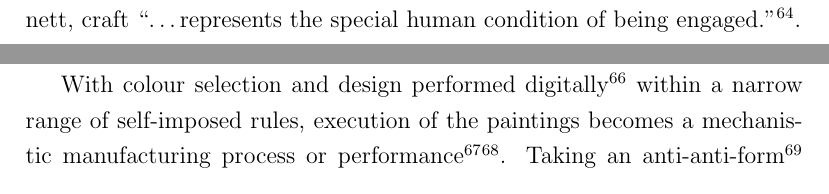
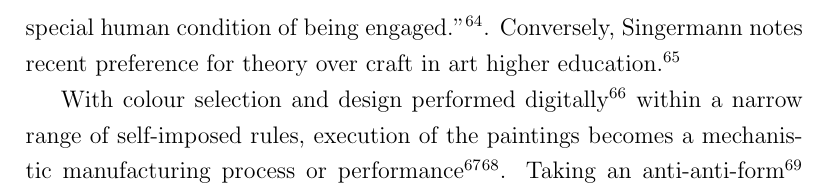
Before and after one commit to grantaj/we-are-all-machines, a LaTeX paper (main.tex): two parts of pages 10 and 11 of 28 before the commit and part of page 11 of 28 after it, the two joined at a grey line, cut so that both start at the same text. Compiled offline with pdfLaTeX.

Commit message:
citations

```diff
--- a/main.tex
+++ b/main.tex
@@ -338,8 +338,8 @@ Sigermann's residue of effort\cite[p. 77]{singerman1999artist} where
-accoding to Sennett, craft ``\dots represents the special human
+``sedimentations or imprintings''\cite[p. 5]{adorno1970aesthetic} or,
+according to Sennett, craft ``\dots represents the special human
 condition of being engaged.''\cite[p. 20]{sennett2008craftsman}.
-
-Despite these biasses, Demmer et al.~\cite{demmer2023does} show
-that machine generated art can produce emotional responses in humans.
+Conversely, Singermann notes recent preference for theory over craft in
+art higher education.\cite[p. 23-27]{singerman1999artist}
 
 With colour selection and design performed digitally\footnote{Thus my
   conceptual and decision making process inhabits the digital realm,
```
Also changed, not shown: main.tex (6 more changed lines).
